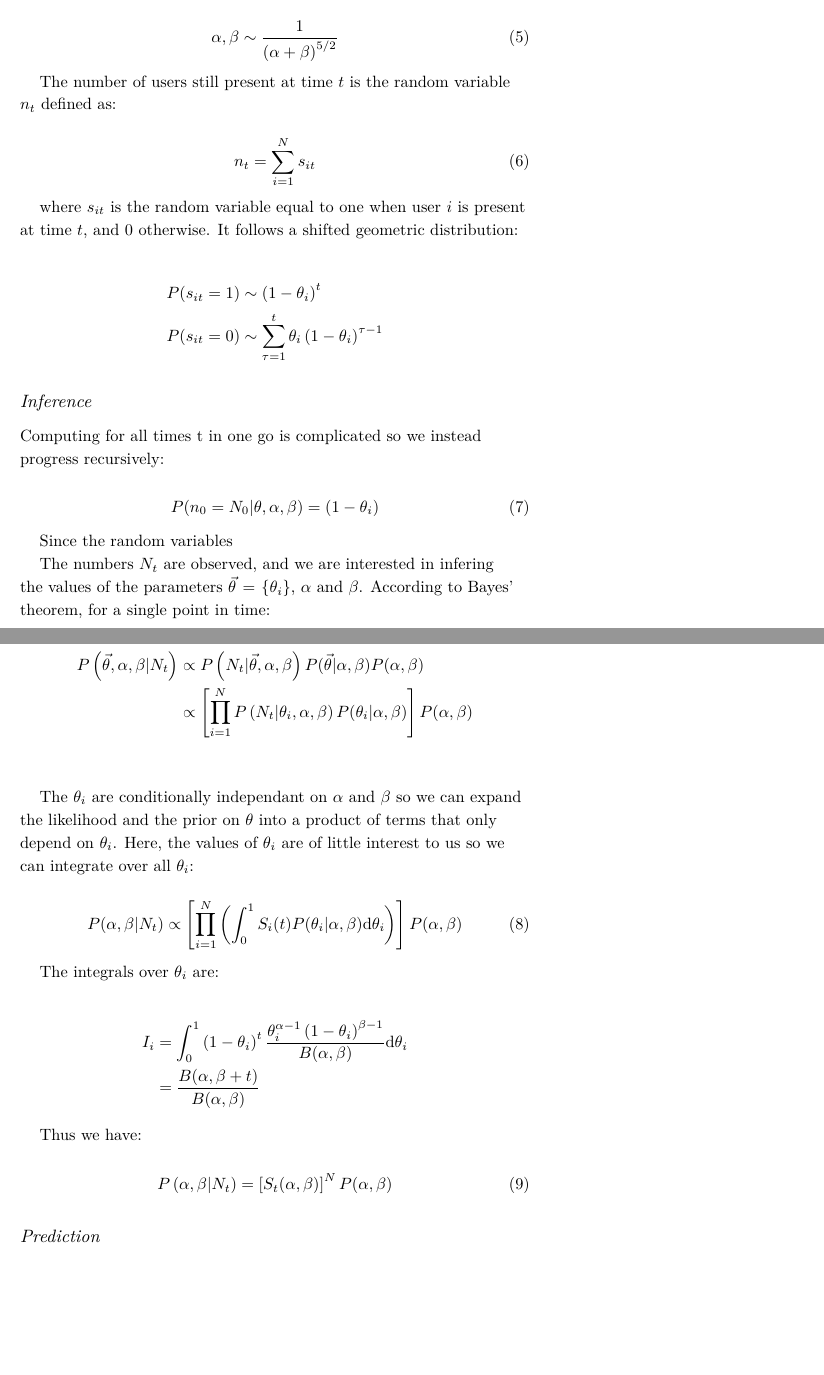
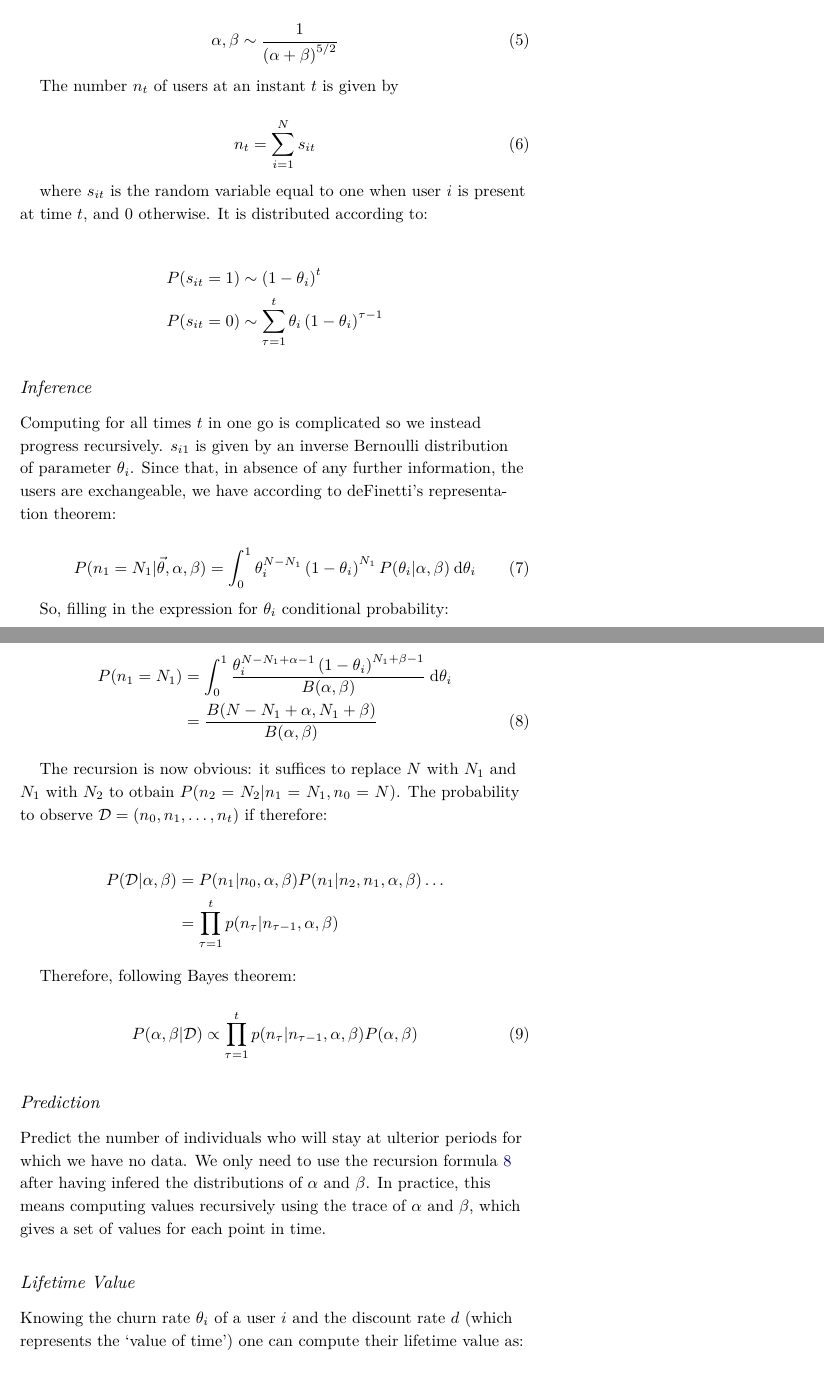
Before and after one commit to rlouf/abtesting-writeup, a LaTeX book (whitepaper.tex): two parts of pages 14 and 15 of 18, joined at a grey line, cut so that both start at the same text, the shorter picture padded with empty space. Compiled offline with XeLaTeX; a LaTeX package or settings file that is missing is left out.

Commit message:
Finished likelihood calculation. Added prediction.

```diff
--- a/whitepaper.tex
+++ b/whitepaper.tex
@@ -375,14 +375,14 @@ in~\cite{Gelman2014}:
 \end{equation}
 
 
-The number of users still present at time $t$ is the random variable $n_t$ defined as:
+The number $n_t$ of users at an instant $t$ is given by
 
 \begin{equation}
   n_t = \sum_{i=1}^N s_{it}
 \end{equation}
 
-where $s_{it}$ is the random variable equal to one when user $i$ is present at time $t$, and 0 otherwise. It
-follows a shifted geometric distribution:
+where $s_{it}$ is the random variable equal to one when user $i$ is present at time $t$, and $0$ otherwise. It
+is distributed according to:
 
 \begin{align*}
   P(s_{it}=1) &\sim \left(1-\theta_i\right)^t\\
@@ -392,57 +392,55 @@ follows a shifted geometric distribution:
     \subsection{Inference}%
     \label{sub:inference}
 
-Computing for all times t in one go is complicated so we instead progress recursively:
+Computing for all times $t$ in one go is complicated so we instead progress recursively. $s_{i1}$ is given by an
+inverse Bernoulli distribution of parameter $\theta_i$. Since that, in absence of any further information, the
+users are exchangeable, we have according to deFinetti's representation theorem:
 
 \begin{equation}
-  P(n_0 = N_0 | \theta, \alpha, \beta) = \left(1-\theta_i\right)
+  P(n_1 = N_1 | \vec{\theta}, \alpha, \beta) = \int_0^1 \theta_i^{N-N_1} \left(1-\theta_i\right)^{N_1}
+  P(\theta_i|\alpha, \beta)\: \mathrm{d}\theta_i
 \end{equation}
 
-Since the random variables
+So, filling in the expression for $\theta_i$ conditional probability:
 
+\begin{align}
+  P(n_1=N_1) &= \int_0^1 \frac{\theta_i^{N-N_1+\alpha-1}\left(1-\theta_i\right)^{N_1+\beta-1}}{B(\alpha,
+  \beta)}\:\mathrm{d}\theta_i \nonumber\\
+  &= \frac{B(N-N_1+\alpha, N_1+\beta)}{B(\alpha, \beta)}
+\label{sbg:recursion-formula}
+\end{align}
 
-
-The numbers $N_t$ are observed, and we are interested in infering the values of the parameters $\vec{\theta} =
-\left\{\theta_i\right\}$, $\alpha$ and $\beta$. According to Bayes' theorem, for a single point in time:
+The recursion is now obvious: it suffices to replace $N$ with $N_1$ and $N_1$ with $N_2$ to otbain
+$P(n_2=N_2|n_1=N_1, n_0=N)$. The probability to observe $
+\mathcal{D} = \left(n_0, n_1, \dots, n_t\right)$ if therefore:
 
 \begin{align*}
-  P\left(\vec{\theta}, \alpha, \beta | N_t \right) &\propto
-  P\left(N_t | \vec{\theta}, \alpha, \beta \right) P(\vec{\theta} | \alpha, \beta)
-  P(\alpha, \beta)\\
-  & \propto \left[ \prod_{i=1}^{N} P\left(N_t | \theta_i, \alpha, \beta \right) P(\theta_i | \alpha, \beta)
-  \right]
-  P(\alpha, \beta)\\
+  P(\mathcal{D} | \alpha, \beta) &= P(n_1|n_0, \alpha, \beta) P(n_1|n_2, n_1, \alpha, \beta) \dots\\
+      &= \prod_{\tau=1}^t p(n_\tau|n_{\tau-1}, \alpha, \beta)
 \end{align*}
 
-The $\theta_i$ are conditionally independant on $\alpha$ and $\beta$ so we can expand the likelihood and the
-prior on $\theta$ into a product of terms that only depend on $\theta_i$. Here, the values of $\theta_i$ are
-of little interest to us so we can integrate over all $\theta_i$:
+Therefore, following Bayes theorem:
 
 \begin{equation}
-  P(\alpha, \beta | N_t) \propto \left[ \prod_{i=1}^N \left(\int_0^1  S_i(t)
-  P(\theta_i | \alpha, \beta) \mathrm{d}\theta_i \right)
-  \right] P(\alpha, \beta)
-\end{equation}
-
-The integrals over $\theta_i$ are:
-
-\begin{align*}
-  I_i &= \int_0^1 \left(1-\theta_i\right)^t \frac{\theta_i^{\alpha-1} \left(1-\theta_i\right)^{\beta-1}}{B(\alpha,
-  \beta)} \mathrm{d} \theta_i\\
-  &= \frac{B(\alpha, \beta+t)}{B(\alpha, \beta)}
-\end{align*}
-
-Thus we have:
-
-\begin{equation}
-  P\left(\alpha, \beta | N_t\right) = \left[S_t(\alpha, \beta)\right]^N P(\alpha, \beta)
+  P(\alpha, \beta | \mathcal{D}) \propto \prod_{\tau=1}^t p(n_\tau|n_{\tau-1}, \alpha, \beta) P(\alpha, \beta)
 \end{equation}
 
   \subsection{Prediction}%
   \label{sub:prediction}
 
+Predict the number of individuals who will stay at ulterior periods for which we have no data. We only need to
+use the recursion formula~\ref{sbg:recursion-formula} after having infered the distributions of $\alpha$ and
+$\beta$. In practice, this means computing values recursively using the trace of $\alpha$ and $\beta$, which
+gives a set of values for each point in time.
+
+
   \subsection{Lifetime Value}%
   \label{sub:lifetime_value}
 
+Knowing the churn rate $\theta_i$ of a user $i$ and the discount rate $d$ (which represents the `value of
+time')  one can compute their lifetime value as:
 
+\begin{equation}
+  LTV_i = \sum_{t=1}^\infty \frac{s_{it}}{\left(1+d\right)^t}
+\end{equation}
 
```
Also changed, not shown: whitepaper.tex (16 more changed lines).
